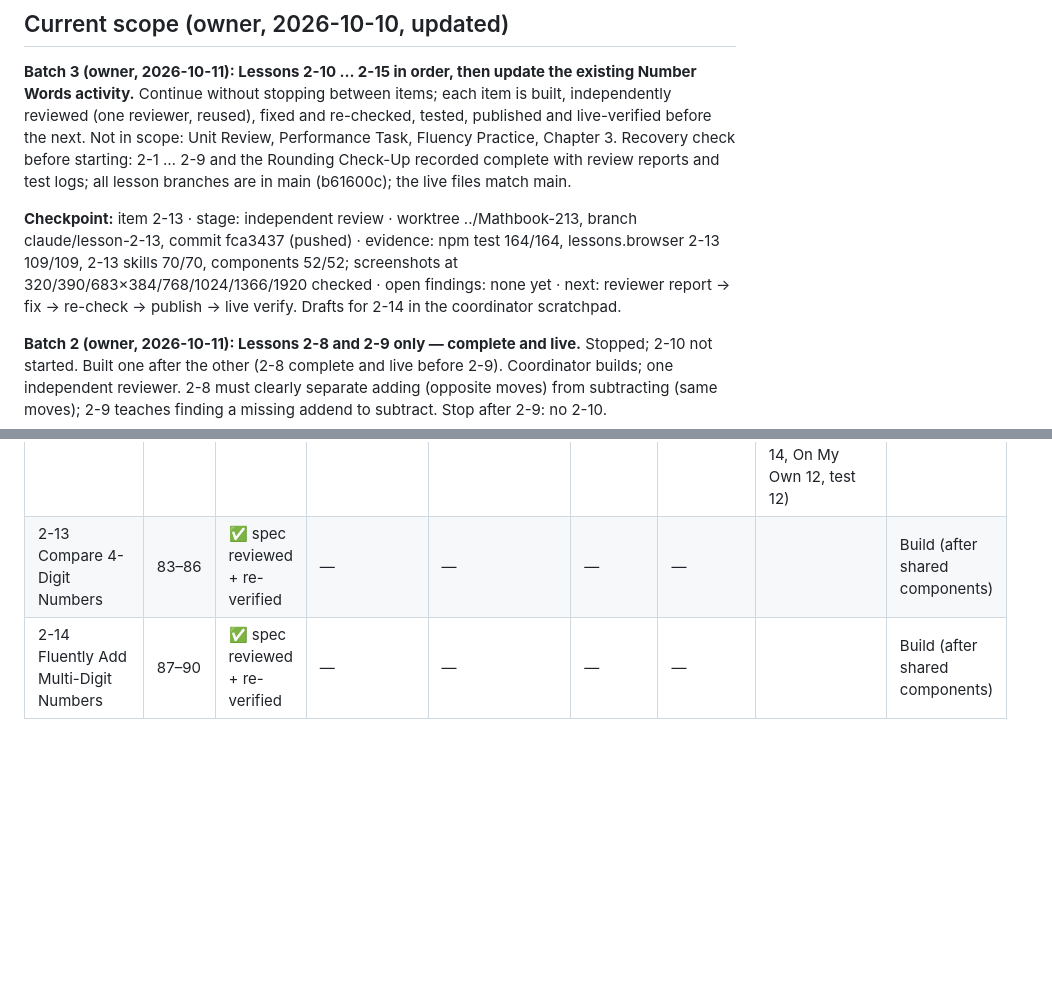
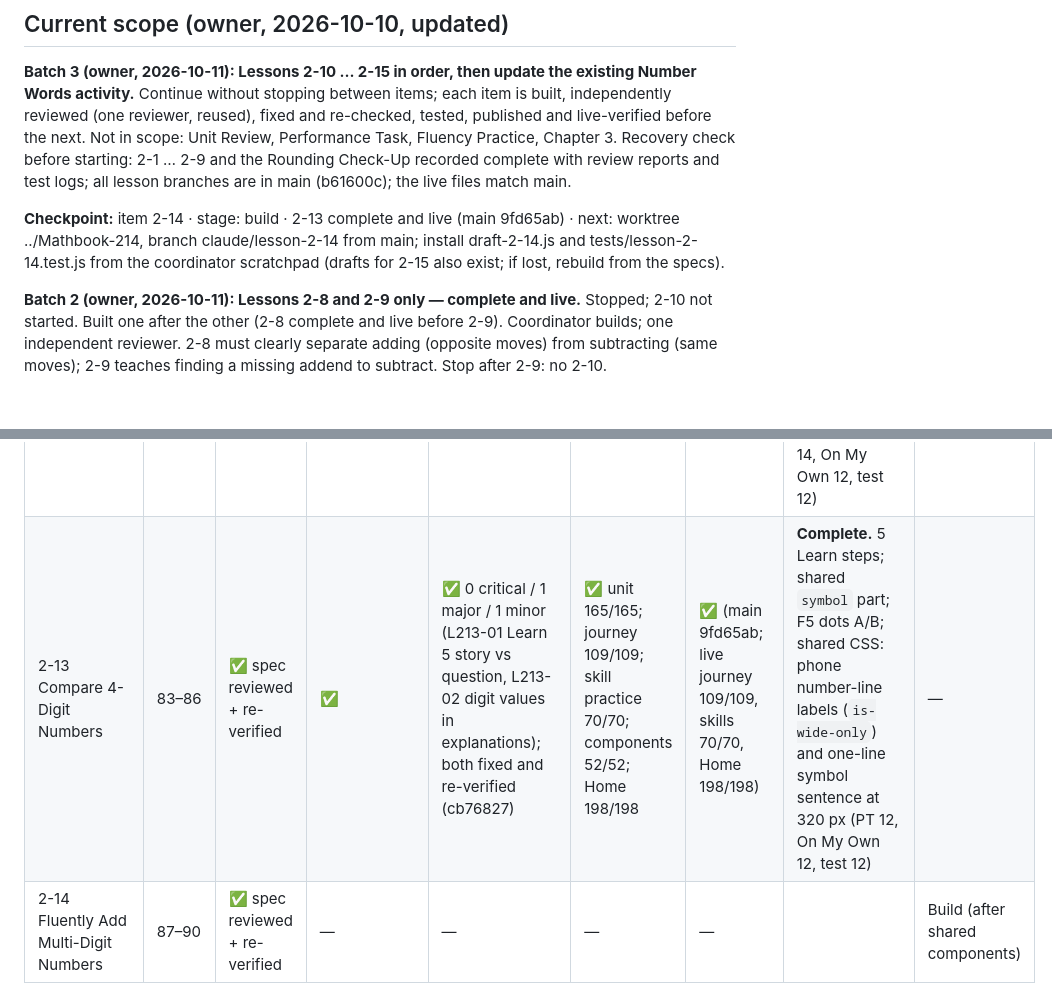
Before and after one commit to bazeocrisy/Mathbook, a Markdown page: docs/chapter-2/STATUS.md, 2 parts joined by grey strips. GitHub-like rendering; blank space fills up the shorter version.

Commit message:
Status: Lesson 2-13 complete and live-verified; checkpoint 2-14 build
Co-Authored-By: Claude Opus 5.5 <noreply@anthropic.com>

```diff
--- a/docs/chapter-2/STATUS.md
+++ b/docs/chapter-2/STATUS.md
@@ -10,7 +10,7 @@ Single source of truth for Chapter 2 progress. Updated by the coordinator after
 
 **Batch 3 (owner, 2026-10-11): Lessons 2-10 … 2-15 in order, then update the existing Number Words activity.** Continue without stopping between items; each item is built, independently reviewed (one reviewer, reused), fixed and re-checked, tested, published and live-verified before the next. Not in scope: Unit Review, Performance Task, Fluency Practice, Chapter 3. Recovery check before starting: 2-1 … 2-9 and the Rounding Check-Up recorded complete with review reports and test logs; all lesson branches are in main (b61600c); the live files match main.
 
-**Checkpoint:** item 2-13 · stage: independent review · worktree ../Mathbook-213, branch claude/lesson-2-13, commit fca3437 (pushed) · evidence: npm test 164/164, lessons.browser 2-13 109/109, 2-13 skills 70/70, components 52/52; screenshots at 320/390/683×384/768/1024/1366/1920 checked · open findings: none yet · next: reviewer report → fix → re-check → publish → live verify. Drafts for 2-14 in the coordinator scratchpad.
+**Checkpoint:** item 2-14 · stage: build · 2-13 complete and live (main 9fd65ab) · next: worktree ../Mathbook-214, branch claude/lesson-2-14 from main; install draft-2-14.js and tests/lesson-2-14.test.js from the coordinator scratchpad (drafts for 2-15 also exist; if lost, rebuild from the specs).
 
 **Batch 2 (owner, 2026-10-11): Lessons 2-8 and 2-9 only — complete and live.** Stopped; 2-10 not started. Built one after the other (2-8 complete and live before 2-9). Coordinator builds; one independent reviewer. 2-8 must clearly separate adding (opposite moves) from subtracting (same moves); 2-9 teaches finding a missing addend to subtract. Stop after 2-9: no 2-10.
 
@@ -35,7 +35,7 @@ Earlier: lessons 2-3 and 2-4 are complete. Then build **Lesson 2-5 only** (one b
 | 2-10 Fluently Add within 1,000 | 71–74 | ✅ spec reviewed + re-verified | ✅ | ✅ 0 critical / 1 major (L210-01 packs printed their answer) / 2 minor; all fixed and re-verified | ✅ unit 141/141; journey 109/109; skill practice + Home 61/61 | ✅ (main fef00a0) | **Complete.** 5 Learn steps; column items use the stacked control; O13, O14 added (PT 12, On My Own 14, test 12). Shared: `adjust` optional `show`; wizard scrolls the card into view on short screens (200% zoom) | — |
 | 2-11 Fluently Subtract within 1,000 | 75–78 | ✅ spec reviewed + re-verified | ✅ | ✅ 0 critical / 0 major / 4 minor (L211-01…04); all fixed and re-verified | ✅ unit 149/149; journey 109/109; skill practice + Home 64/64 | ✅ (main 7943455) | **Complete.** 5 Learn steps; O13–O16 added (PT 14, On My Own 16, test 12). Shared: partsTip keeps a '?' that is the unknown. Note: step-5 Your Turn Check Answer sits ~10 px below a 768 px desktop fold (judged acceptable) | — |
 | 2-12 Solve Two-Step Problems | 79–82 | ✅ spec reviewed + re-verified | ✅ | ✅ 0 critical / 0 major / 3 minor (L212-01…03); all fixed and re-verified | ✅ unit 157/157; journey 122/122; skill practice + Home 61/61 | ✅ (main e0023b4) | **Complete.** 6 Learn steps (know → first unknown a → use it in step 2); Diagram A/B/C positions authored; no engine change (PT 14, On My Own 12, test 12) | — |
-| 2-13 Compare 4-Digit Numbers | 83–86 | ✅ spec reviewed + re-verified | — | — | — | — | | Build (after shared components) |
+| 2-13 Compare 4-Digit Numbers | 83–86 | ✅ spec reviewed + re-verified | ✅ | ✅ 0 critical / 1 major / 1 minor (L213-01 Learn 5 story vs question, L213-02 digit values in explanations); both fixed and re-verified (cb76827) | ✅ unit 165/165; journey 109/109; skill practice 70/70; components 52/52; Home 198/198 | ✅ (main 9fd65ab; live journey 109/109, skills 70/70, Home 198/198) | **Complete.** 5 Learn steps; shared `symbol` part; F5 dots A/B; shared CSS: phone number-line labels (`is-wide-only`) and one-line symbol sentence at 320 px (PT 12, On My Own 12, test 12) | — |
 | 2-14 Fluently Add Multi-Digit Numbers | 87–90 | ✅ spec reviewed + re-verified | — | — | — | — | | Build (after shared components) |
 | 2-15 Use an Algorithm to Subtract | 91–94 | ✅ spec reviewed + re-verified | — | — | — | — | | Build (after shared components) |
 | Unit Review | 95–97 | ✅ spec reviewed + re-verified | — | — | — | — | | Build (after shared components) |
```
